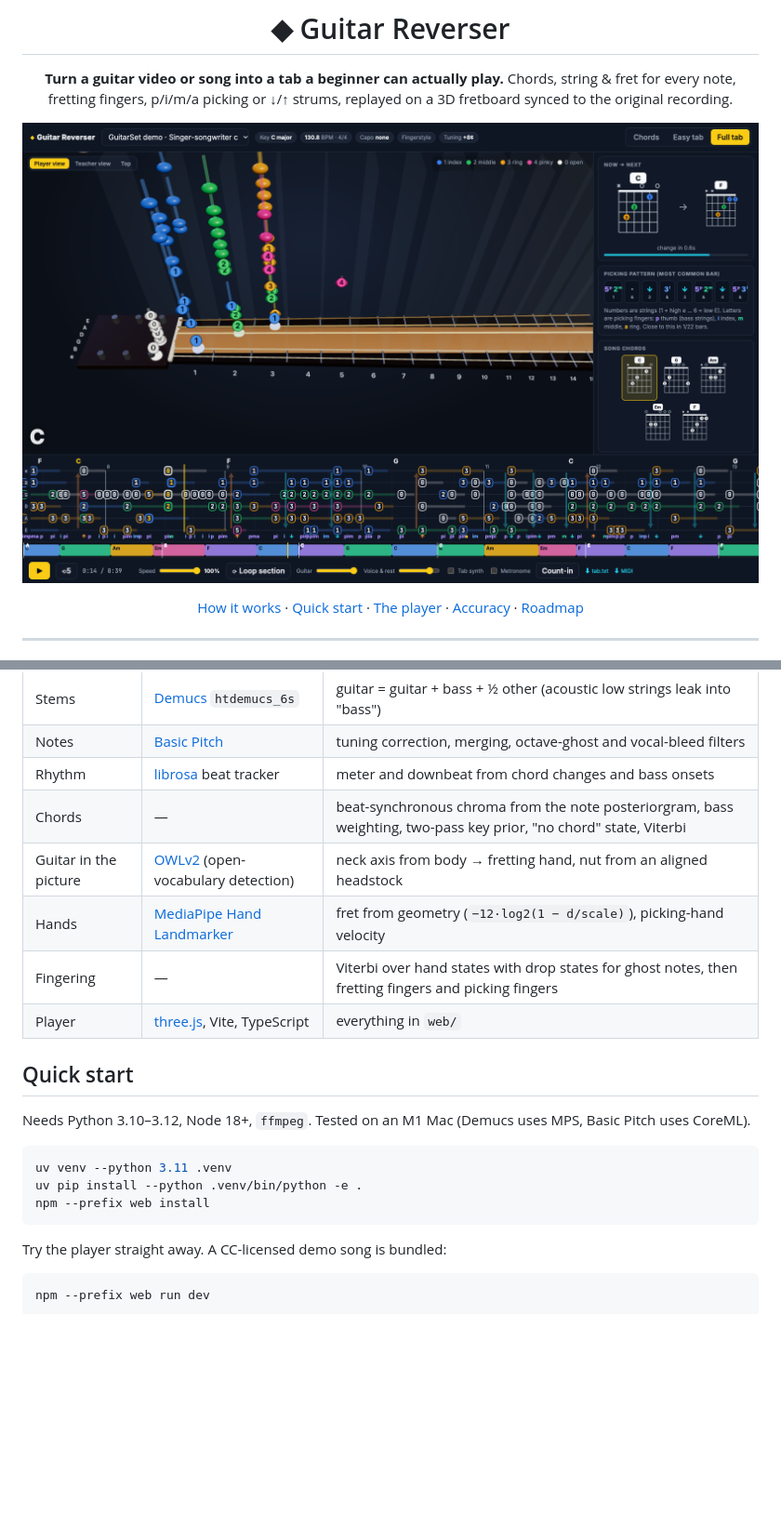
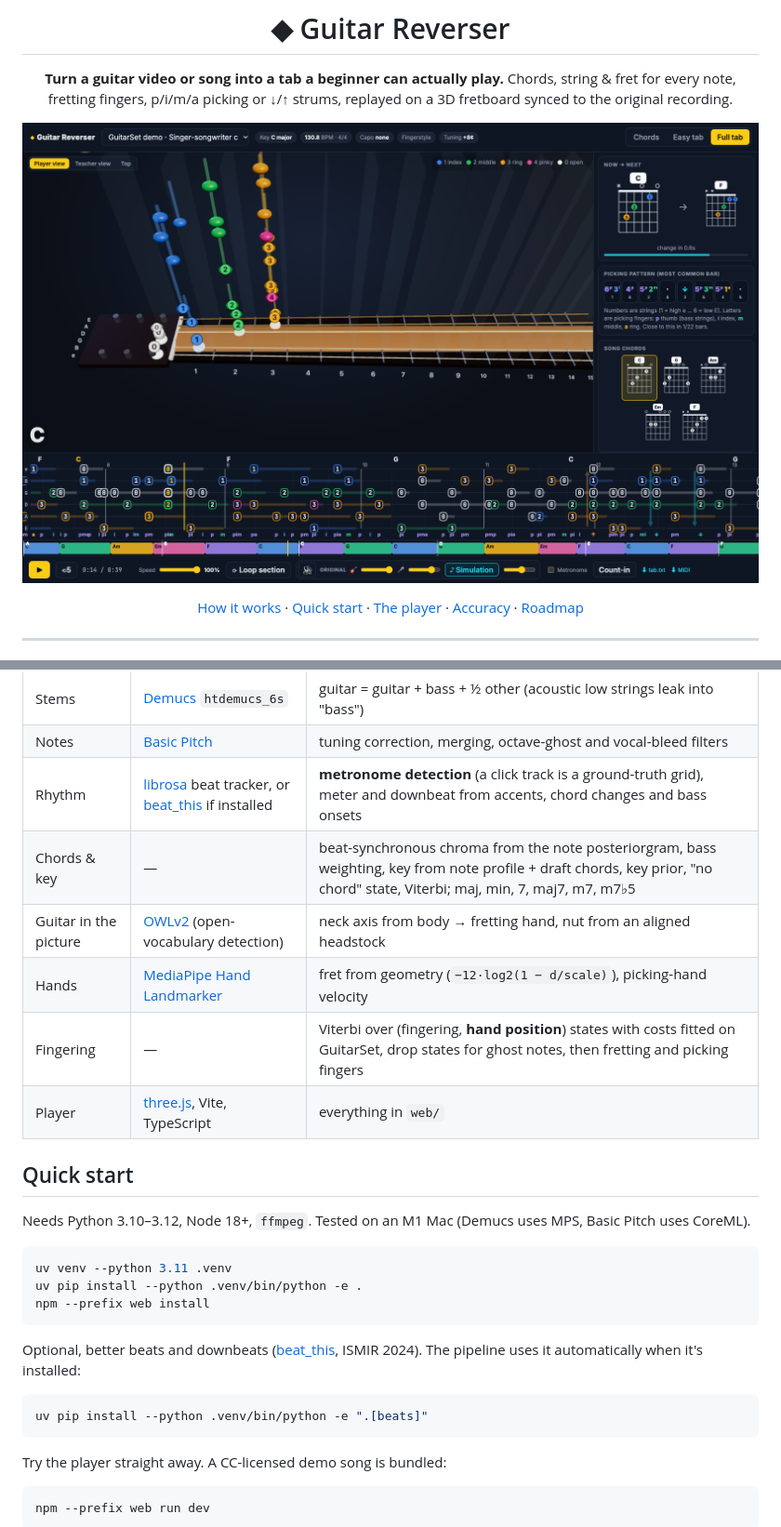
Before and after one commit to Crypto-Corp/guitar-reverser, a Markdown page: README.md, 2 parts joined by grey strips. Shown at 93% size. Rendered like a GitHub page; pictures changed too: docs/screens/full-tab.png; blank space fills up the shorter version.

````diff
--- a/README.md
+++ b/README.md
@@ -53,11 +53,11 @@ flowchart LR
 |---|---|---|
 | Stems | [Demucs](https://github.com/facebookresearch/demucs) `htdemucs_6s` | guitar = guitar + bass + ½ other (acoustic low strings leak into "bass") |
 | Notes | [Basic Pitch](https://github.com/spotify/basic-pitch) | tuning correction, merging, octave-ghost and vocal-bleed filters |
-| Rhythm | [librosa](https://librosa.org) beat tracker | meter and downbeat from chord changes and bass onsets |
-| Chords | — | beat-synchronous chroma from the note posteriorgram, bass weighting, two-pass key prior, "no chord" state, Viterbi |
+| Rhythm | [librosa](https://librosa.org) beat tracker, or [beat_this](https://github.com/CPJKU/beat_this) if installed | **metronome detection** (a click track is a ground-truth grid), meter and downbeat from accents, chord changes and bass onsets |
+| Chords & key | — | beat-synchronous chroma from the note posteriorgram, bass weighting, key from note profile + draft chords, key prior, "no chord" state, Viterbi; maj, min, 7, maj7, m7, m7♭5 |
 | Guitar in the picture | [OWLv2](https://huggingface.co/google/owlv2-base-patch16-ensemble) (open-vocabulary detection) | neck axis from body → fretting hand, nut from an aligned headstock |
 | Hands | [MediaPipe Hand Landmarker](https://ai.google.dev/edge/mediapipe/solutions/vision/hand_landmarker) | fret from geometry (`−12·log2(1 − d/scale)`), picking-hand velocity |
-| Fingering | — | Viterbi over hand states with drop states for ghost notes, then fretting fingers and picking fingers |
+| Fingering | — | Viterbi over (fingering, **hand position**) states with costs fitted on GuitarSet, drop states for ghost notes, then fretting and picking fingers |
 | Player | [three.js](https://threejs.org), Vite, TypeScript | everything in `web/` |
 
 ## Quick start
@@ -68,6 +68,12 @@ Needs Python 3.10–3.12, Node 18+, `ffmpeg`. Tested on an M1 Mac (Demucs uses M
 uv venv --python 3.11 .venv
 uv pip install --python .venv/bin/python -e .
 npm --prefix web install
+```
+
+Optional, better beats and downbeats ([beat_this](https://github.com/CPJKU/beat_this), ISMIR 2024). The pipeline uses it automatically when it's installed:
+
+```bash
+uv pip install --python .venv/bin/python -e ".[beats]"
 ```
 
 Try the player straight away. A CC-licensed demo song is bundled:
````
Also changed, not shown: other parts of README.md (+53 -28 lines), docs/screens/chords.png, docs/screens/easy-teacher.png, docs/screens/top-view.png, 3 other files.
